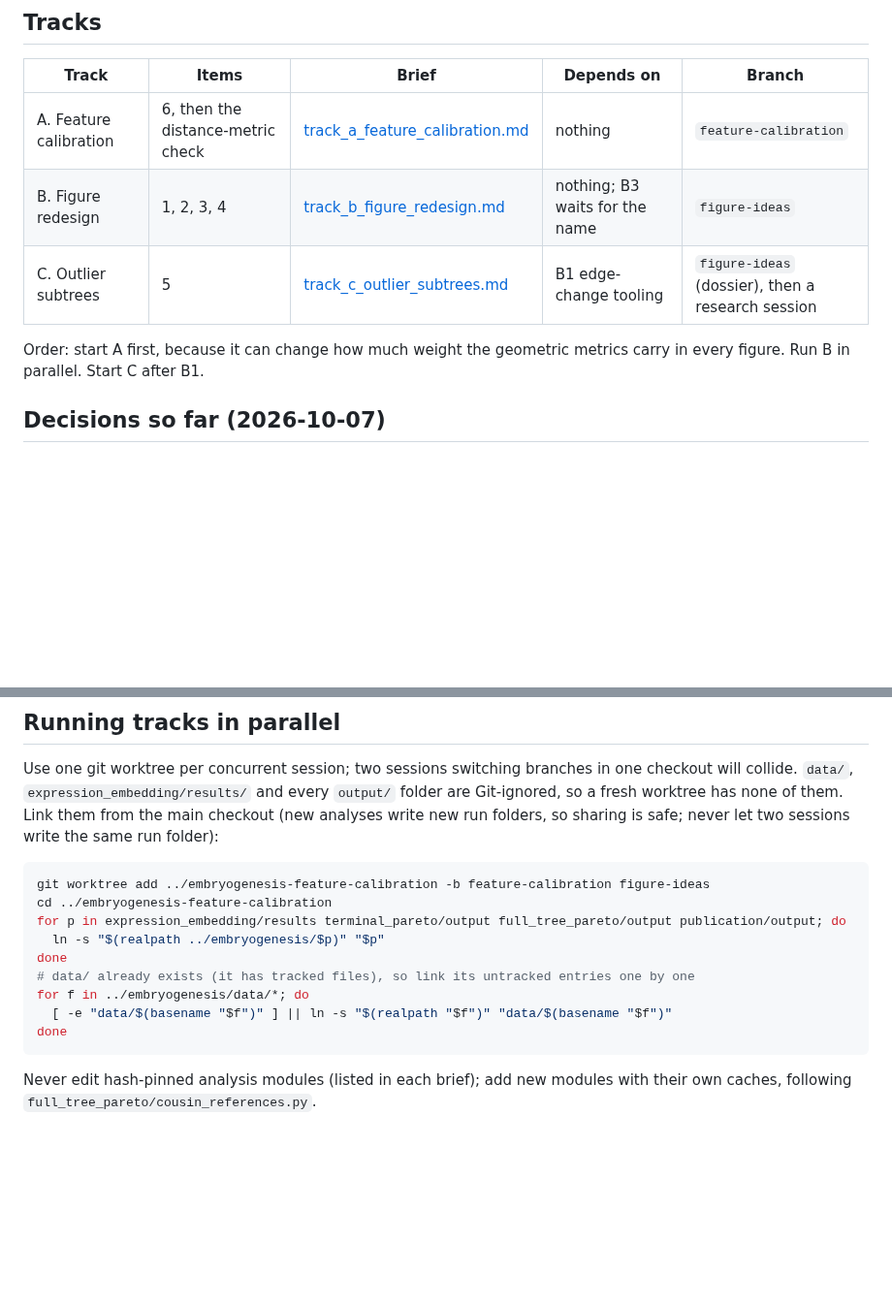
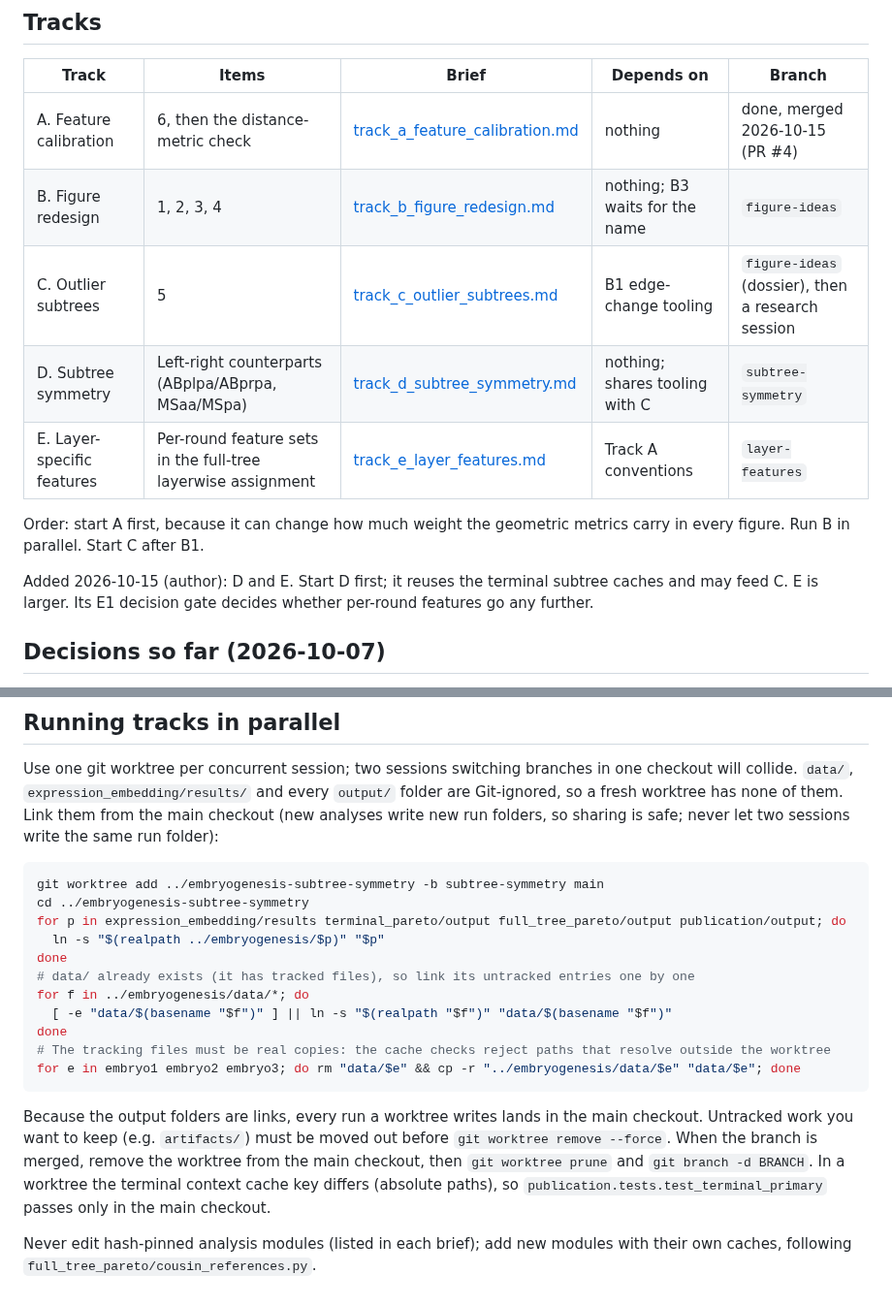
Before and after one commit to IcyFermion/embryogenesis, a Markdown page: plans/README.md, 2 parts joined by grey strips. Shown at 97% size. Rendered like a GitHub page; blank space fills up the shorter version.

````diff
--- a/plans/README.md
+++ b/plans/README.md
@@ -21,12 +21,18 @@ meant to start in its own session from its brief.
 
 | Track | Items | Brief | Depends on | Branch |
 |---|---|---|---|---|
-| A. Feature calibration | 6, then the distance-metric check | [track_a_feature_calibration.md](track_a_feature_calibration.md) | nothing | `feature-calibration` |
+| A. Feature calibration | 6, then the distance-metric check | [track_a_feature_calibration.md](track_a_feature_calibration.md) | nothing | done, merged 2026-10-15 (PR #4) |
 | B. Figure redesign | 1, 2, 3, 4 | [track_b_figure_redesign.md](track_b_figure_redesign.md) | nothing; B3 waits for the name | `figure-ideas` |
 | C. Outlier subtrees | 5 | [track_c_outlier_subtrees.md](track_c_outlier_subtrees.md) | B1 edge-change tooling | `figure-ideas` (dossier), then a research session |
+| D. Subtree symmetry | Left-right counterparts (ABplpa/ABprpa, MSaa/MSpa) | [track_d_subtree_symmetry.md](track_d_subtree_symmetry.md) | nothing; shares tooling with C | `subtree-symmetry` |
+| E. Layer-specific features | Per-round feature sets in the full-tree layerwise assignment | [track_e_layer_features.md](track_e_layer_features.md) | Track A conventions | `layer-features` |
 
 Order: start A first, because it can change how much weight the geometric
 metrics carry in every figure. Run B in parallel. Start C after B1.
+
+Added 2026-10-15 (author): D and E. Start D first; it reuses the terminal
+subtree caches and may feed C. E is larger. Its E1 decision gate decides
+whether per-round features go any further.
 
 ## Decisions so far (2026-10-07)
 
@@ -50,8 +56,8 @@ them from the main checkout (new analyses write new run folders, so sharing is
 safe; never let two sessions write the same run folder):
 
 ```bash
-git worktree add ../embryogenesis-feature-calibration -b feature-calibration figure-ideas
-cd ../embryogenesis-feature-calibration
+git worktree add ../embryogenesis-subtree-symmetry -b subtree-symmetry main
+cd ../embryogenesis-subtree-symmetry
 for p in expression_embedding/results terminal_pareto/output full_tree_pareto/output publication/output; do
   ln -s "$(realpath ../embryogenesis/$p)" "$p"
 done
@@ -59,7 +65,17 @@ done
 for f in ../embryogenesis/data/*; do
   [ -e "data/$(basename "$f")" ] || ln -s "$(realpath "$f")" "data/$(basename "$f")"
 done
+# The tracking files must be real copies: the cache checks reject paths that resolve outside the worktree
+for e in embryo1 embryo2 embryo3; do rm "data/$e" && cp -r "../embryogenesis/data/$e" "data/$e"; done
 ```
+
+Because the output folders are links, every run a worktree writes lands in the
+main checkout. Untracked work you want to keep (e.g. `artifacts/`) must be
+moved out before `git worktree remove --force`. When the branch is merged,
+remove the worktree from the main checkout, then `git worktree prune` and
+`git branch -d BRANCH`. In a worktree the terminal context cache key differs
+(absolute paths), so `publication.tests.test_terminal_primary` passes only in
+the main checkout.
 
 Never edit hash-pinned analysis modules (listed in each brief); add new modules
 with their own caches, following `full_tree_pareto/cousin_references.py`.
````
Also changed, not shown: plans/track_d_subtree_symmetry.md (added, +97 -0 lines), plans/track_e_layer_features.md (added, +98 -0 lines).
